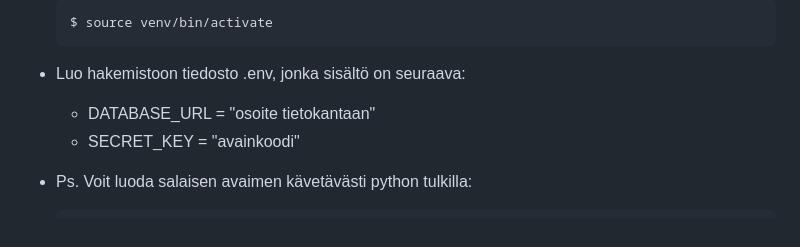
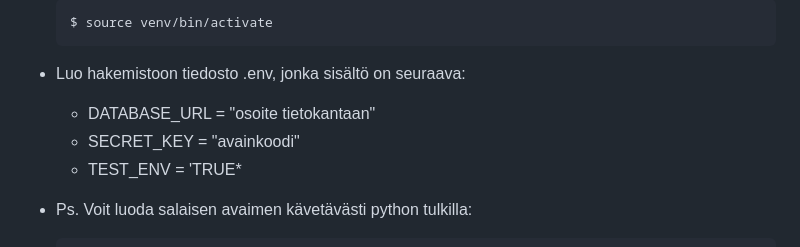
Before and after one commit to Kassudin/tsoha-clubtool, a Markdown page: README.md, the part around the change. GitHub-like rendering.

````diff
--- a/README.md
+++ b/README.md
@@ -53,6 +53,7 @@ Ohjeet sovelluksen testaamiseen:
 - Luo hakemistoon tiedosto .env, jonka sisältö on seuraava:
   - DATABASE_URL = "osoite tietokantaan"
   - SECRET_KEY = "avainkoodi"
+  - TEST_ENV = 'TRUE*
 - Ps. Voit luoda salaisen avaimen kävetävästi python tulkilla:
    ```
   $ python3
````
